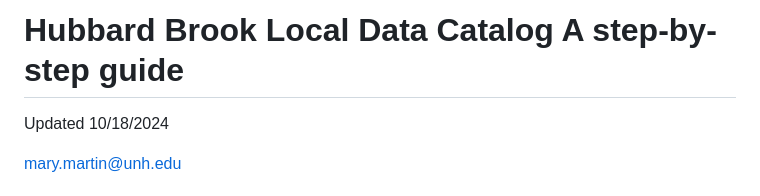
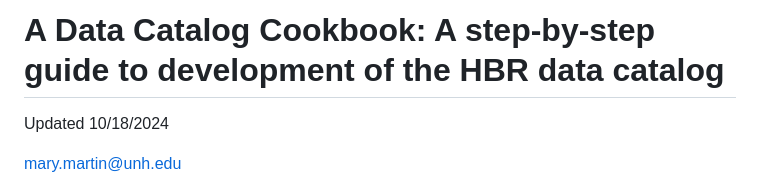
Before and after one commit to hubbardbrook/HBR_InformationManagement, a Markdown page: HBR_LocalDataCatalog.md, the part around the change. GitHub-like rendering.

```diff
--- a/HBR_LocalDataCatalog.md
+++ b/HBR_LocalDataCatalog.md
@@ -1,4 +1,4 @@
-# Hubbard Brook Local Data Catalog A step-by-step guide
+# A Data Catalog Cookbook: A step-by-step guide to development of the HBR data catalog
 
 Updated 10/18/2024
 
```
